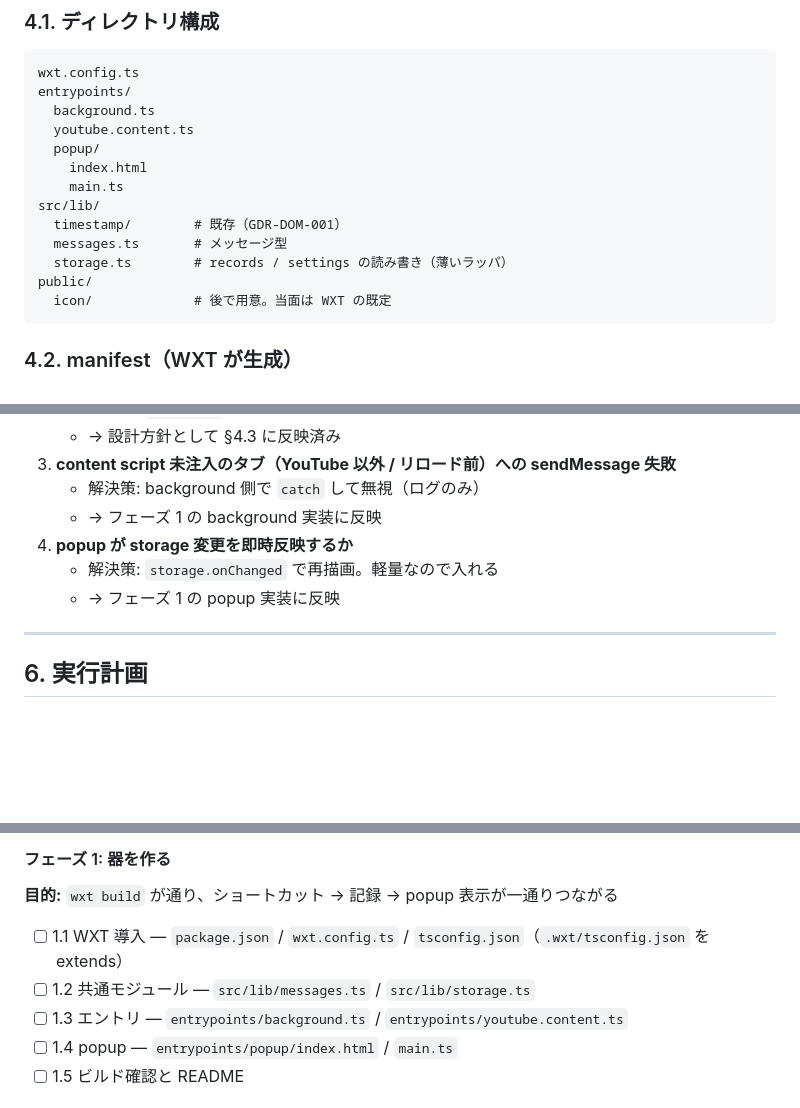
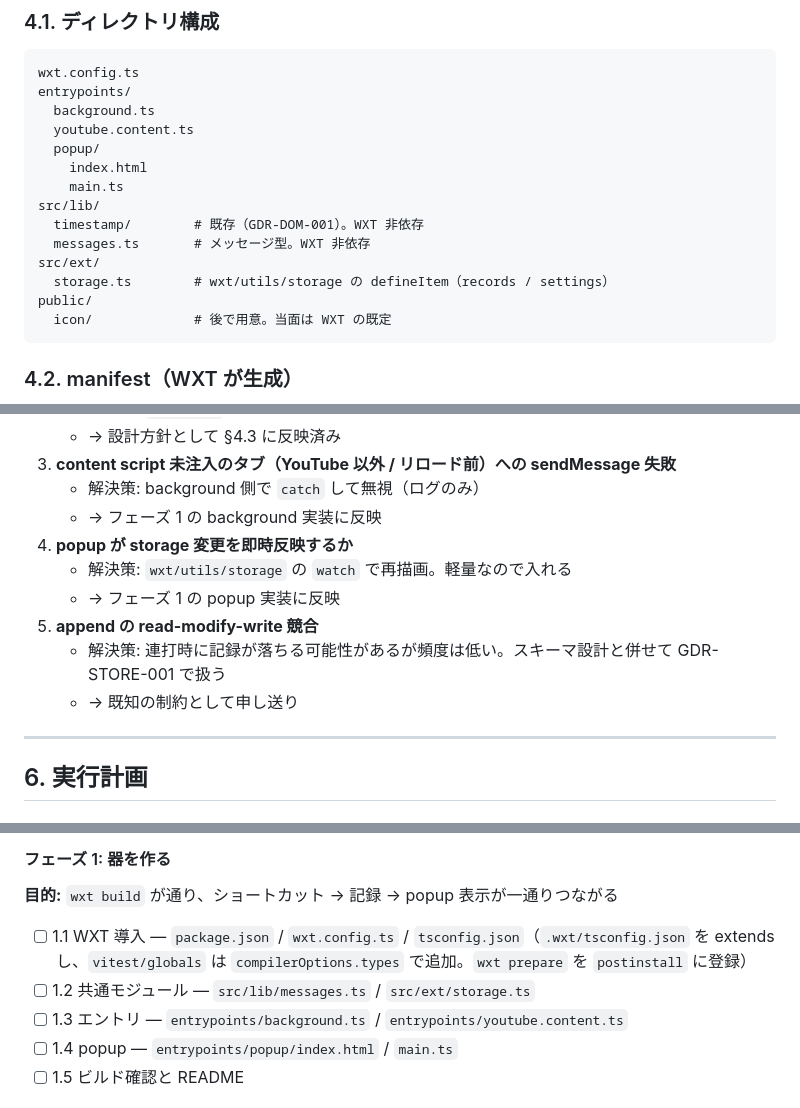
Before and after one commit to yoshinag/youtube_ts, a Markdown page: notes/20_kaizen/2026-08-24_wxt_structure.md, 3 parts joined by grey strips. Rendered like a GitHub page; blank space fills up the shorter version.

Commit message:
レビュー反映: WXT storage 利用・lib の WXT 非依存・バッジ表示・tsconfig 統合を追記
Co-Authored-By: Claude Fable 5 <noreply@anthropic.com>
Claude-Session: https://claude.ai/code/session_01HMHFxPvkunHXwur9V9B155

````diff
--- a/notes/20_kaizen/2026-08-24_wxt_structure.md
+++ b/notes/20_kaizen/2026-08-24_wxt_structure.md
@@ -77,9 +79,10 @@ entrypoints/
     index.html
     main.ts
 src/lib/
-  timestamp/        # 既存（GDR-DOM-001）
-  messages.ts       # メッセージ型
-  storage.ts        # records / settings の読み書き（薄いラッパ）
+  timestamp/        # 既存（GDR-DOM-001）。WXT 非依存
+  messages.ts       # メッセージ型。WXT 非依存
+src/ext/
+  storage.ts        # wxt/utils/storage の defineItem（records / settings）
 public/
   icon/             # 後で用意。当面は WXT の既定
 ```
@@ -142,8 +146,11 @@ popup 起動    → storage.listRecords(videoId of active tab?) ※ 当面は全
    - 解決策: background 側で `catch` して無視（ログのみ）
    - → フェーズ 1 の background 実装に反映
 4. **popup が storage 変更を即時反映するか**
-   - 解決策: `storage.onChanged` で再描画。軽量なので入れる
+   - 解決策: `wxt/utils/storage` の `watch` で再描画。軽量なので入れる
    - → フェーズ 1 の popup 実装に反映
+5. **append の read-modify-write 競合**
+   - 解決策: 連打時に記録が落ちる可能性があるが頻度は低い。スキーマ設計と併せて GDR-STORE-001 で扱う
+   - → 既知の制約として申し送り
 
 ---
 
@@ -166,8 +173,8 @@ popup 起動    → storage.listRecords(videoId of active tab?) ※ 当面は全
 
 **目的:** `wxt build` が通り、ショートカット → 記録 → popup 表示が一通りつながる
 
-- [ ] 1.1 WXT 導入 — `package.json` / `wxt.config.ts` / `tsconfig.json`（`.wxt/tsconfig.json` を extends）
-- [ ] 1.2 共通モジュール — `src/lib/messages.ts` / `src/lib/storage.ts`
+- [ ] 1.1 WXT 導入 — `package.json` / `wxt.config.ts` / `tsconfig.json`（`.wxt/tsconfig.json` を extends し、`vitest/globals` は `compilerOptions.types` で追加。`wxt prepare` を `postinstall` に登録）
+- [ ] 1.2 共通モジュール — `src/lib/messages.ts` / `src/ext/storage.ts`
 - [ ] 1.3 エントリ — `entrypoints/background.ts` / `entrypoints/youtube.content.ts`
 - [ ] 1.4 popup — `entrypoints/popup/index.html` / `main.ts`
 - [ ] 1.5 ビルド確認と README
````
Also changed, not shown: other parts of notes/20_kaizen/2026-08-24_wxt_structure.md (+8 -5 lines).
